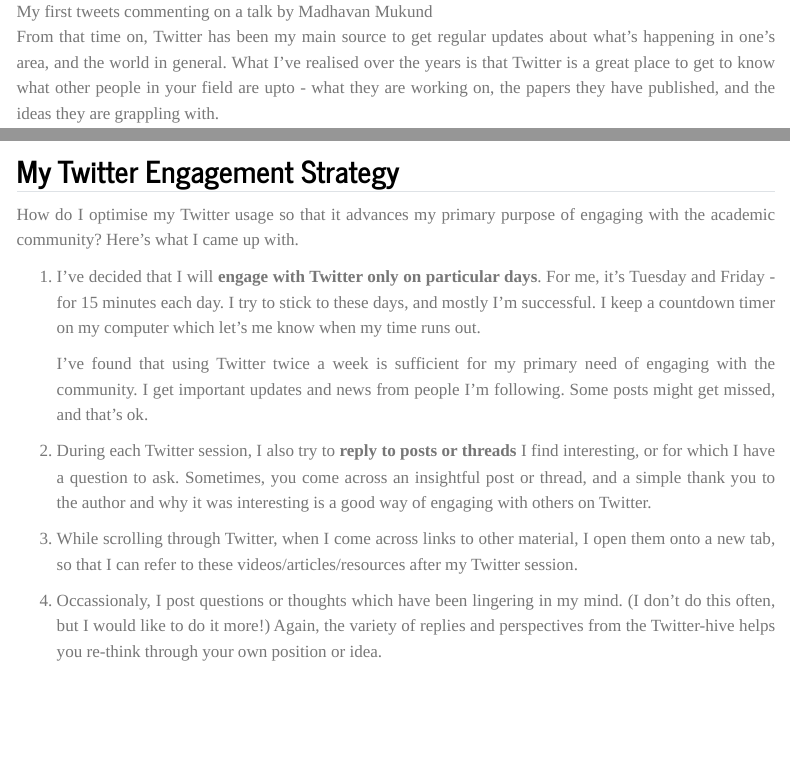
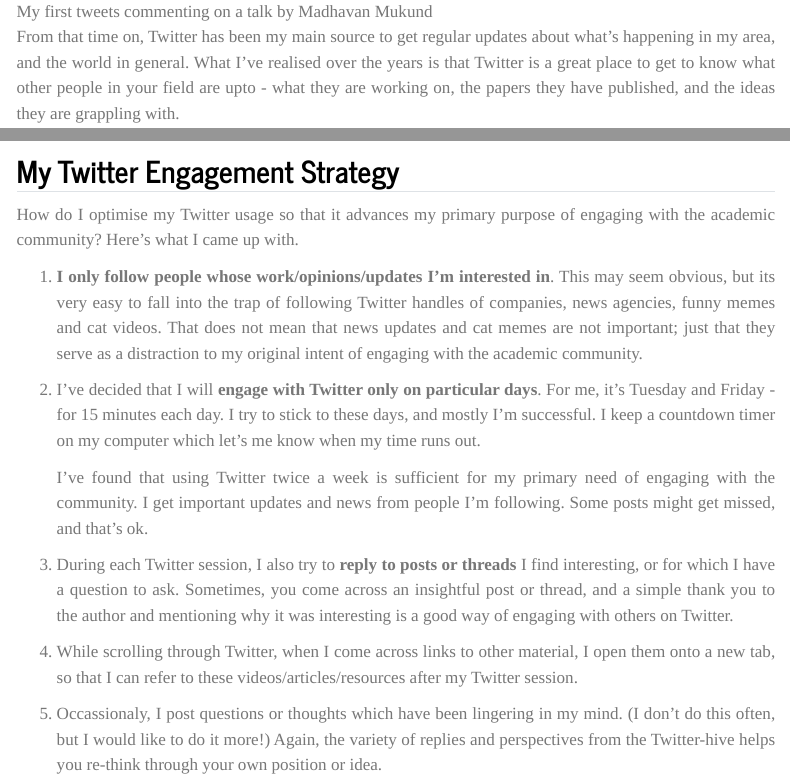
Before and after one commit to prajishprasad/prajishprasad.github.io, a Quarto document (posts/academic_using_twitter/index.qmd): the page in a window 1100 px wide, from 630 px down, and a second part further down, joined at a grey line. Rendered offline with R 4.5, knitr and Pandoc in place of Quarto, with nearby package versions; menus at the side of the page are left out.

Commit message:
Minor modifications - Getting started with Twitter as an Academic

```diff
--- a/posts/academic_using_twitter/index.qmd
+++ b/posts/academic_using_twitter/index.qmd
@@ -12,7 +12,7 @@
 
 ![My first tweets commenting on a talk by Madhavan Mukund](first_tweets.png "My first set of tweets - 7 years ago")
 
-From that time on, Twitter has been my main source to get regular updates about what's happening in one's area, and the world in general. What I've realised over the years is that Twitter is a great place to get to know what other people in your field are upto - what they are working on, the papers they have published, and the ideas they are grappling with.
+From that time on, Twitter has been my main source to get regular updates about what's happening in my area, and the world in general. What I've realised over the years is that Twitter is a great place to get to know what other people in your field are upto - what they are working on, the papers they have published, and the ideas they are grappling with.
 
 Twitter is also a great way to start interactions and discussions with other academics. The idea that Twitter is a townhall is quite accurate. There hasn't been a time in history when you could directly respond to experienced researchers or influential people in your field.
 
@@ -40,15 +40,17 @@
 
 How do I optimise my Twitter usage so that it advances my primary purpose of engaging with the academic community? Here's what I came up with.
 
-1. I've decided that I will **engage with Twitter only on particular days**. For me, it's Tuesday and Friday - for 15 minutes each day. I try to stick to these days, and mostly I'm successful. I keep a countdown timer on my computer which let's me know when my time runs out.
+1. **I only follow people whose work/opinions/updates I'm interested in**. This may seem obvious, but its very easy to fall into the trap of following Twitter handles of companies, news agencies, funny memes and cat videos. That does not mean that news updates and cat memes are not important; just that they serve as a distraction to my original intent of engaging with the academic community.
+
+2. I've decided that I will **engage with Twitter only on particular days**. For me, it's Tuesday and Friday - for 15 minutes each day. I try to stick to these days, and mostly I'm successful. I keep a countdown timer on my computer which let's me know when my time runs out.
 
     I've found that using Twitter twice a week is sufficient for my primary need of engaging with the community. I get important updates and news from people I'm following. Some posts might get missed, and that's ok.
 
-2. During each Twitter session, I also try to **reply to posts or threads** I find interesting, or for which I have a question to ask. Sometimes, you come across an insightful post or thread, and a simple thank you to the author and why it was interesting is a good way of engaging with others on Twitter.
+3. During each Twitter session, I also try to **reply to posts or threads** I find interesting, or for which I have a question to ask. Sometimes, you come across an insightful post or thread, and a simple thank you to the author and mentioning why it was interesting is a good way of engaging with others on Twitter.
 
-3. While scrolling through Twitter, when I come across links to other material, I open them onto a new tab, so that I can refer to these videos/articles/resources after my Twitter session.
+4. While scrolling through Twitter, when I come across links to other material, I open them onto a new tab, so that I can refer to these videos/articles/resources after my Twitter session.
 
-4. Occassionaly, I post questions or thoughts which have been lingering in my mind. (I don't do this often, but I would like to do it more!) Again, the variety of replies and perspectives from the Twitter-hive helps you re-think through your own position or idea.
+5. Occassionaly, I post questions or thoughts which have been lingering in my mind. (I don't do this often, but I would like to do it more!) Again, the variety of replies and perspectives from the Twitter-hive helps you re-think through your own position or idea.
 
 So that's it. I've been following this strategy for several years now, and it has served my purpose for engaging with the academic community.
 
```
